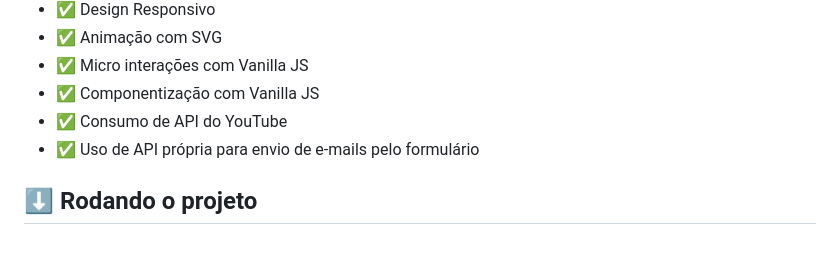
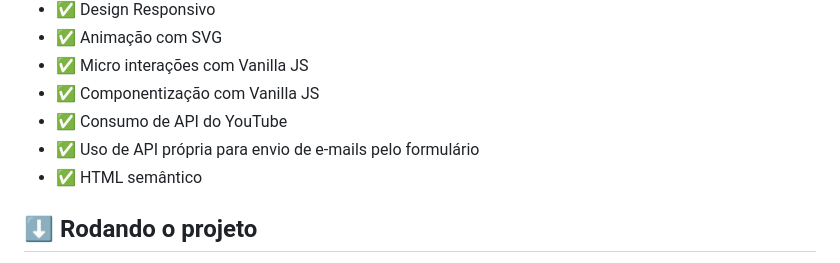
Before and after one commit to Dener-Garcia/site-portfolio-dener-criarbr, a Markdown page: README.md, the part around one of its changes. GitHub-like rendering.

```diff
--- a/README.md
+++ b/README.md
@@ -18,6 +18,7 @@ Meu portifólio de UX Engineer responsivo com foco em acessibilidade e design mi
 - ✅ Componentização com Vanilla JS
 - ✅ Consumo de API do YouTube
 - ✅ Uso de API própria para envio de e-mails pelo formulário
+- ✅ HTML semântico
 
 ## ⬇️ Rodando o projeto
 
```
Also changed, not shown: other parts of README.md (+1 -1 lines).
